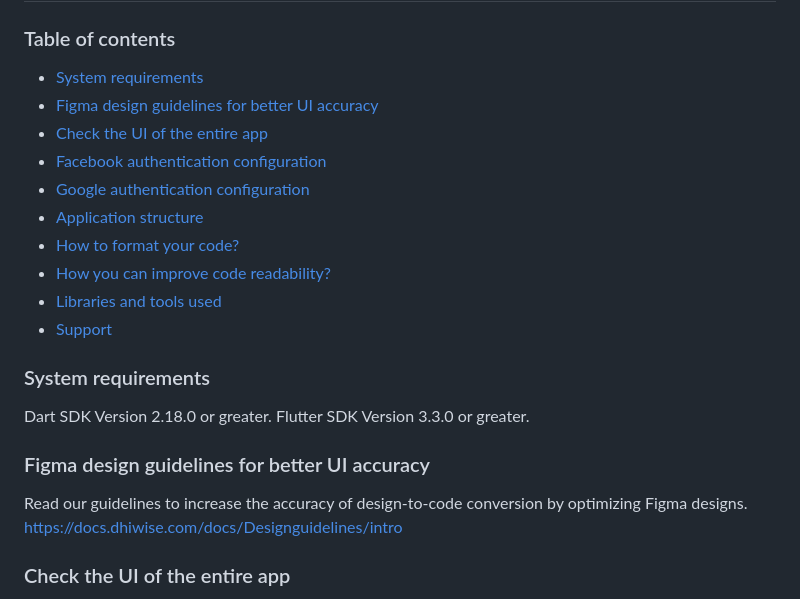
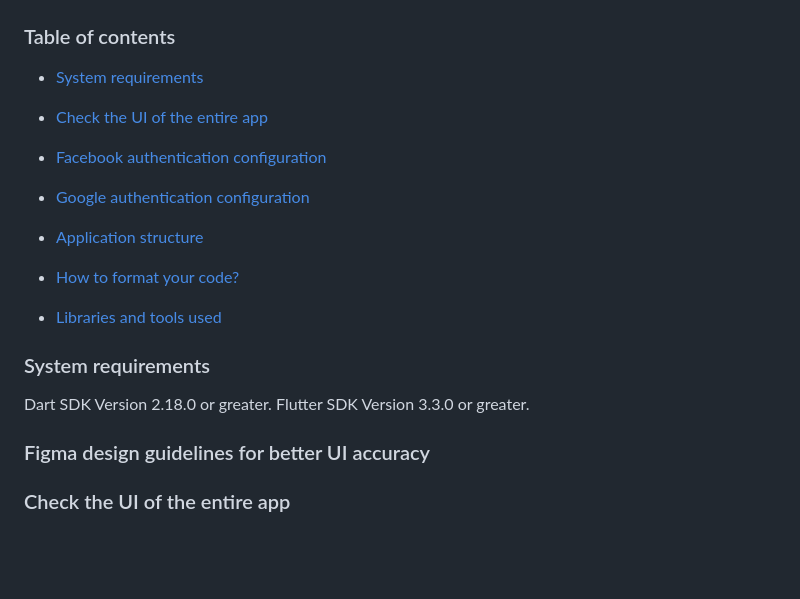
Before and after one commit to Whichalli/PBM, a Markdown page: README.md, the part around the change. Rendered like a GitHub page; blank space fills up the shorter version.

```diff
--- a/README.md
+++ b/README.md
@@ -2,15 +2,14 @@
 # pbm_care
 ### Table of contents
 - [System requirements](#system-requirements)
-- [Figma design guidelines for better UI accuracy](#figma-design-guideline-for-better-accuracy)
 - [Check the UI of the entire app](#app-navigations)
 - [Facebook authentication configuration](#facebook-authentication-configuration)
 - [Google authentication configuration](#google-authentication-configuration)
 - [Application structure](#project-structure)
 - [How to format your code?](#how-you-can-do-code-formatting)
-- [How you can improve code readability?](#how-you-can-improve-the-readability-of-code)
+
 - [Libraries and tools used](#libraries-and-tools-used)
-- [Support](#support)
+
 
 ### System requirements
 
@@ -18,9 +17,6 @@ Dart SDK Version 2.18.0 or greater.
 Flutter SDK Version 3.3.0 or greater.
 
 ### Figma design guidelines for better UI accuracy
-
-Read our guidelines to increase the accuracy of design-to-code conversion by optimizing Figma designs.
-https://docs.dhiwise.com/docs/Designguidelines/intro
 
 ### Check the UI of the entire app
 
```
